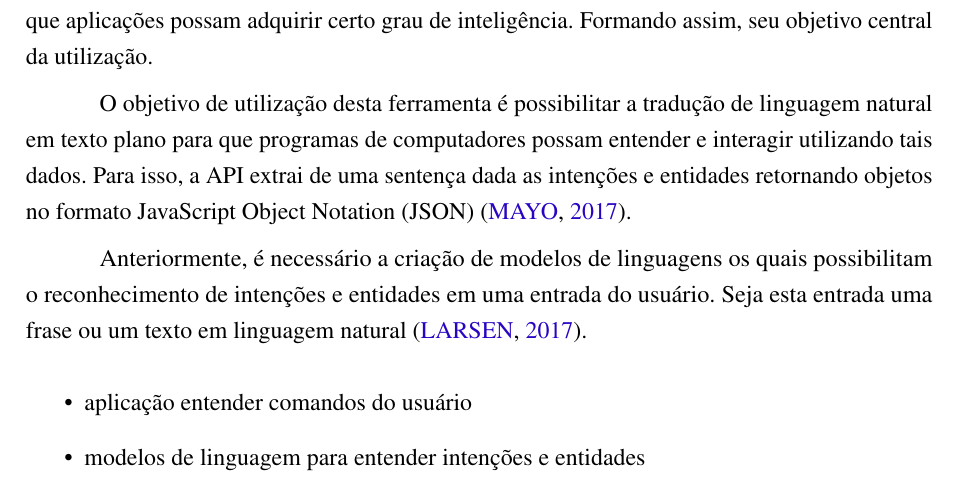
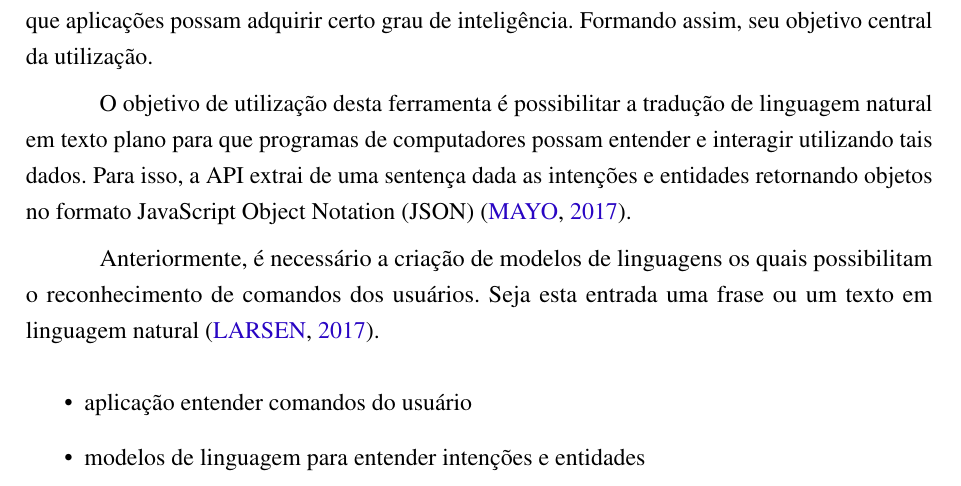
Before and after one commit to nitaicharan/TCC, a LaTeX thesis (Modelo AbnTex2/TCC.tex, which reads Modelo AbnTex2/textuais/capitulo2/luis.tex): part of page 21 of 23, cut so that both start at the same text. Compiled offline with pdfLaTeX.

Commit message:
Update segunda 27 maio 2019, 23:25:21

```diff
--- a/Modelo AbnTex2/textuais/capitulo2/luis.tex
+++ b/Modelo AbnTex2/textuais/capitulo2/luis.tex
@@ -2,4 +2,4 @@ Language Understanding Intelligent Service (LUIS) é uma suite de \textit{softwa
 
 O objetivo de utilização desta ferramenta é possibilitar a tradução de linguagem natural em texto plano para que programas de computadores possam entender e interagir utilizando tais dados. Para isso, a API extrai de uma sentença dada as intenções e entidades retornando objetos no formato JavaScript Object Notation (JSON) \cite{Mayo:2017}.
 
-Anteriormente, é necessário a criação de modelos de linguagens os quais possibilitam o reconhecimento de intenções e entidades em uma entrada do usuário. Seja esta entrada uma frase ou um texto em linguagem natural \cite{Larsen:2017}.
+Anteriormente, é necessário a criação de modelos de linguagens os quais possibilitam o reconhecimento de comandos dos usuários. Seja esta entrada uma frase ou um texto em linguagem natural \cite{Larsen:2017}.
```
Also changed, not shown: Modelo AbnTex2/TCC.pdf, 2 other files.
